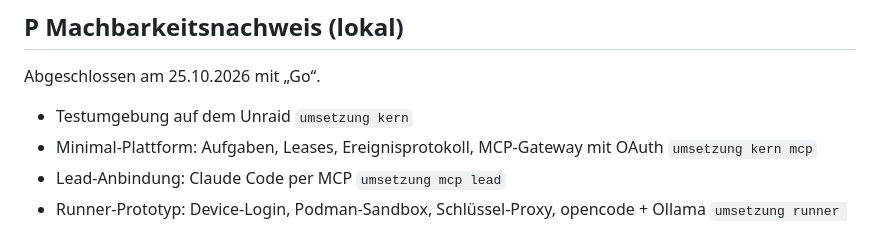
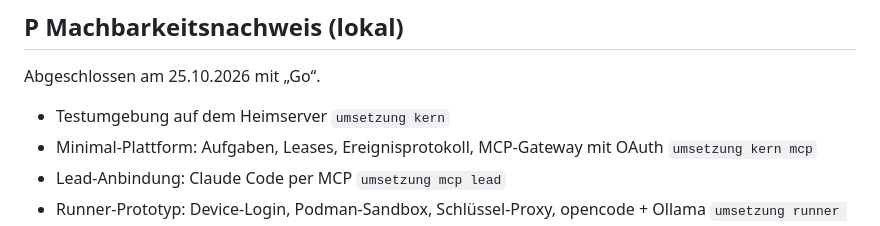
Before and after one commit to swarvex-ai/swarvex, a Markdown page: docs/de/roadmap.md, the part around the change. GitHub-like rendering.

Commit message:
docs/de/roadmap: neutral wording for the test environment
Co-Authored-By: Claude Opus 5.5 <noreply@anthropic.com>
Claude-Session: https://claude.ai/code/session_01PMqZvhhE2pimGWaH3bMBUW
Signed-off-by: nevs84 <168376440+nevs84@users.noreply.github.com>

```diff
--- a/docs/de/roadmap.md
+++ b/docs/de/roadmap.md
@@ -9,7 +9,7 @@ Reihenfolge: **P Machbarkeitsnachweis (lokal, kostenlos)** → M0 → M1 → **M
 
 Abgeschlossen am 25.10.2026 mit „Go“.
 
-- Testumgebung auf dem Unraid  `umsetzung kern`
+- Testumgebung auf dem Heimserver  `umsetzung kern`
 - Minimal-Plattform: Aufgaben, Leases, Ereignisprotokoll, MCP-Gateway mit OAuth  `umsetzung kern mcp`
 - Lead-Anbindung: Claude Code per MCP  `umsetzung mcp lead`
 - Runner-Prototyp: Device-Login, Podman-Sandbox, Schlüssel-Proxy, opencode + Ollama  `umsetzung runner sicherheit`
```
